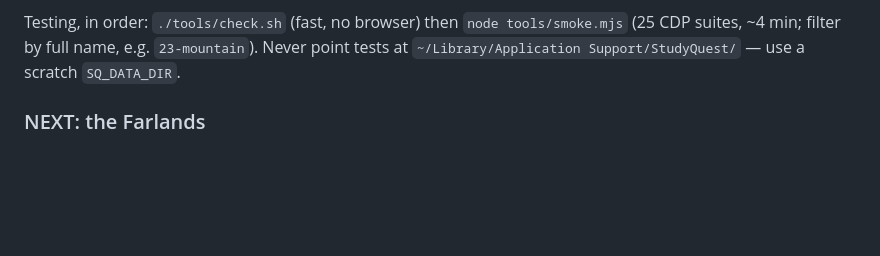
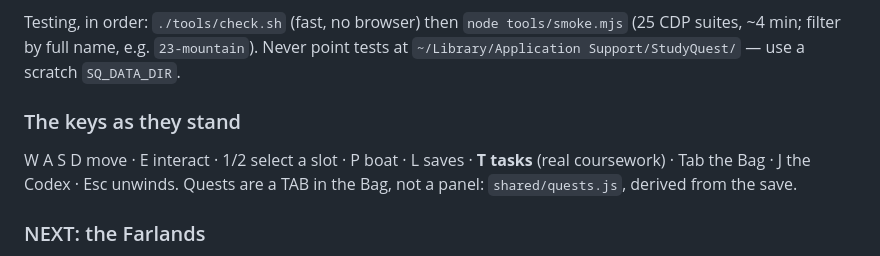
Before and after one commit to bdehuerta/studyquest, a Markdown page: RESUME.md, the part around the change. Drawn GitHub-style; blank space fills up the shorter version.

```diff
--- a/RESUME.md
+++ b/RESUME.md
@@ -35,6 +35,11 @@ Testing, in order: `./tools/check.sh` (fast, no browser) then
 `node tools/smoke.mjs` (25 CDP suites, ~4 min; filter by full name, e.g.
 `23-mountain`). Never point tests at `~/Library/Application Support/StudyQuest/`
 — use a scratch `SQ_DATA_DIR`.
+
+### The keys as they stand
+W A S D move · E interact · 1/2 select a slot · P boat · L saves · **T tasks**
+(real coursework) · Tab the Bag · J the Codex · Esc unwinds. Quests are a TAB in
+the Bag, not a panel: `shared/quests.js`, derived from the save.
 
 ### NEXT: the Farlands
 Bruno, 2026-09-06: *"after you push these changes you can start working on the
```
Also changed, not shown: BACKLOG.md (+61 -0 lines).
